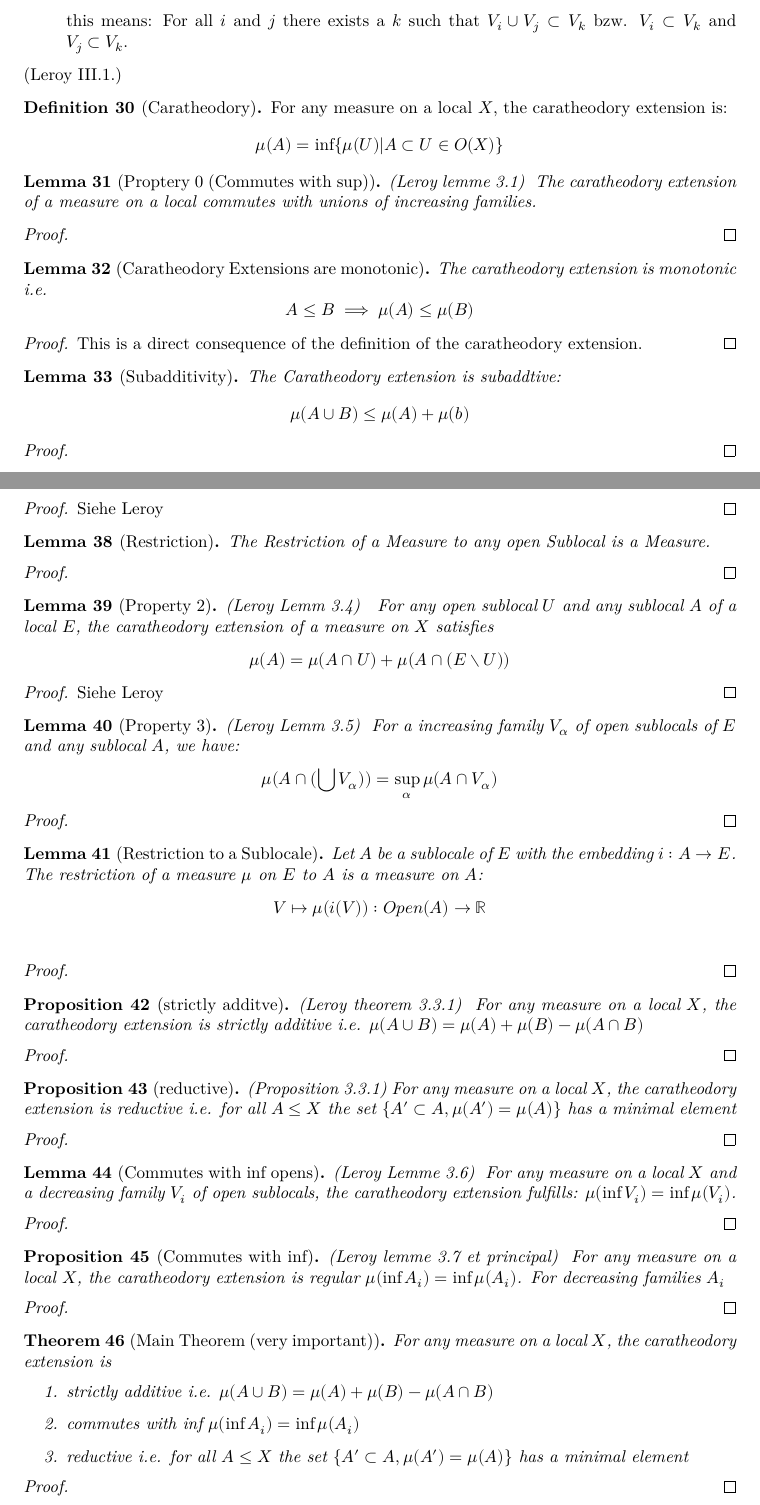
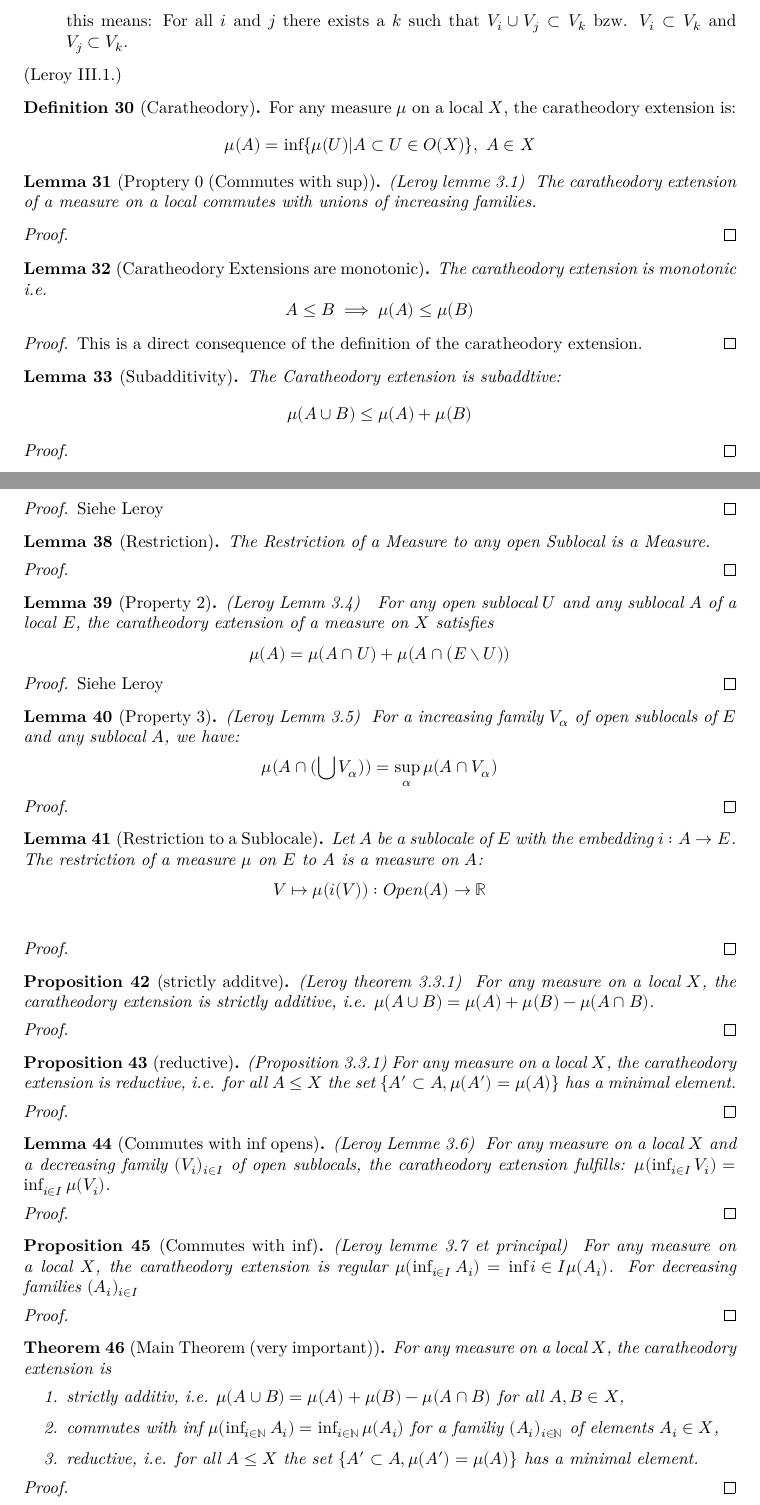
Before and after one commit to Bergschaf/Localic-Caratheodory-Extensions, a LaTeX document (blueprint/src/print.tex, which reads blueprint/src/Caratheodory.tex): two parts of pages 6 and 7 of 9, joined at a grey line, cut so that both start at the same text. Compiled offline with XeLaTeX.

Commit message:
Caratheodory blueprint

```diff
--- a/blueprint/src/Caratheodory.tex
+++ b/blueprint/src/Caratheodory.tex
@@ -81,8 +81,8 @@
     \leanok
     \label{def:caratheodory}
     \uses{def:measure_on_locals}
-    For any measure on a local $X$, the caratheodory extension is:
-    \[\mu(A) = \inf \{\mu(U) | A \subset U \in O(X)\}\]
+    For any measure $\mu$ on a local $X$, the caratheodory extension is:
+    \[\mu(A) = \inf \{\mu(U) | A \subset U \in O(X)\},~A\in X\]
 \end{definition}
 
 \begin{lemma}[Proptery 0 (Commutes with sup)]
@@ -114,7 +114,7 @@
     \uses{def:measure_on_locals,lem:monotonic}
     \lean{Measure.caratheodory.subadditive}
     The Caratheodory extension is subaddtive:
-    $$\mu(A \cup B) \le \mu(A) + \mu(b)$$
+    $$\mu(A \cup B) \le \mu(A) + \mu(B)$$
     \leanok
 \end{lemma}
 \begin{proof}
@@ -246,7 +246,7 @@
     \leanok
     \lean{Measure.caratheodory.strictly_additive}
     For any measure on a local $X$, the caratheodory extension is
-    strictly additive i.e. $\mu (A \cup B) = \mu(A) + \mu(B) - \mu(A \cap B)$
+    strictly additive, i.e. $\mu (A \cup B) = \mu(A) + \mu(B) - \mu(A \cap B)$.
 \end{proposition}
 \begin{proof}
     \leanok
@@ -272,7 +272,7 @@
     \uses{lem:measure_add_compl_eq_top,lem:nucleus_frame}
     \lean{Measure.caratheodordy.preserves_iInf}
     \leanok
-    For any measure on a local $X$ and a decreasing family $V_i$ of open sublocals, the caratheodory extension fulfills: $\mu (\inf V_i) = \inf \mu(V_i)$.
+For any measure on a local $X$ and a decreasing family $(V_i)_{i\in I}$ of open sublocals, the caratheodory extension fulfills: $\mu (\inf_{i\in I} V_i) = \inf_{i\in I} \mu(V_i)$.
 \end{lemma}
 \begin{proof}
     \leanok
@@ -284,7 +284,7 @@
     \label{prop:commutes_with_inf}
     \uses{prop:reductive,lem:commutes_with_inf_opens,lem:regularity_of_sublocals}
     For any measure on a local $X$, the caratheodory extension is
-    regular $\mu (\inf A_i) = \inf \mu(A_i)$. For decreasing families $A_i$
+    regular $\mu (\inf_{i\in I} A_i) = \inf{i\in I} \mu(A_i)$. For decreasing families $(A_i)_{i\in I}$
 \end{proposition}
 \begin{proof}
     \leanok
@@ -296,9 +296,9 @@
     \uses{prop:strictly_additive,prop:commutes_with_inf,prop:reductive}
     For any measure on a local $X$, the caratheodory extension is
     \begin{enumerate}
-        \item strictly additive i.e. $\mu (A \cup B) = \mu(A) + \mu(B) - \mu(A \cap B)$
-        \item commutes with inf $\mu (\inf A_i) = \inf \mu(A_i)$
-        \item reductive i.e. for all $A \le X$ the set $\{A' \subset A, \mu(A') = \mu(A)\}$ has a minimal element
+        \item strictly additiv, i.e. $\mu (A \cup B) = \mu(A) + \mu(B) - \mu(A \cap B)$ for all $A,B\in X$,
+        \item commutes with inf $\mu (\inf_{i\in\mathbb{N}} A_i) = \inf_{i\in\mathbb{N}} \mu(A_i)$ for a familiy $(A_i)_{i\in\mathbb{N}}$ of elements $A_i\in X$,
+        \item reductive, i.e. for all $A \le X$ the set $\{A' \subset A, \mu(A') = \mu(A)\}$ has a minimal element.
     \end{enumerate}
 \end{theorem}
 \begin{proof}
```
Also changed, not shown: blueprint/src/Caratheodory.tex (4 more changed lines).
